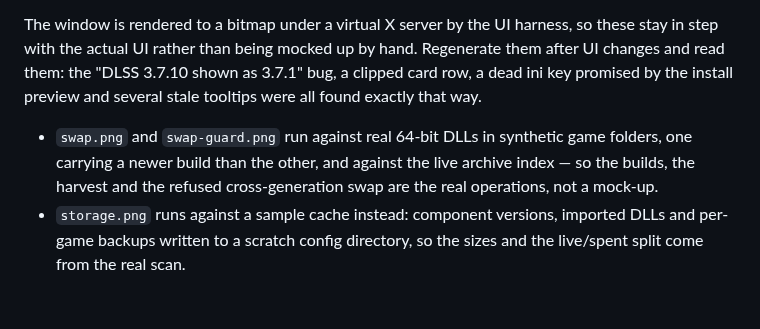
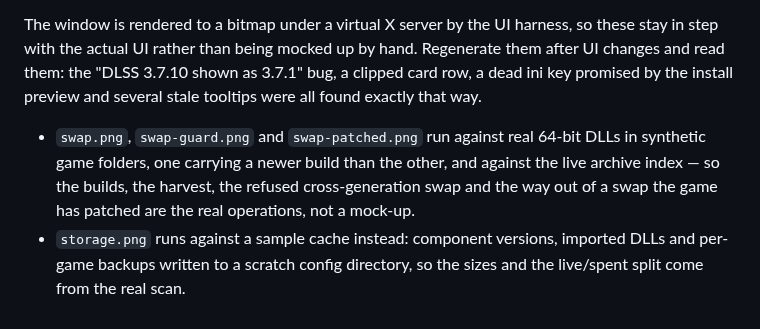
Before and after one commit to filobus97/optiscaler-manager, a Markdown page: docs/screenshots/README.md, the part around the change. GitHub-like rendering.

```diff
--- a/docs/screenshots/README.md
+++ b/docs/screenshots/README.md
@@ -10,10 +10,10 @@ after UI changes and read them: the "DLSS 3.7.10 shown as 3.7.1" bug, a clipped
 row, a dead ini key promised by the install preview and several stale tooltips were all
 found exactly that way.
 
-- `swap.png` and `swap-guard.png` run against real 64-bit DLLs in synthetic game
+- `swap.png`, `swap-guard.png` and `swap-patched.png` run against real 64-bit DLLs in synthetic game
   folders, one carrying a newer build than the other, and against the live archive
-  index — so the builds, the harvest and the refused cross-generation swap are the real
-  operations, not a mock-up.
+  index — so the builds, the harvest, the refused cross-generation swap and the way out
+  of a swap the game has patched are the real operations, not a mock-up.
 - `storage.png` runs against a sample cache instead: component versions, imported DLLs
   and per-game backups written to a scratch config directory, so the sizes and the
   live/spent split come from the real scan.
```
Also changed, not shown: docs/screenshots/swap-patched.png (added), 4 other files.
